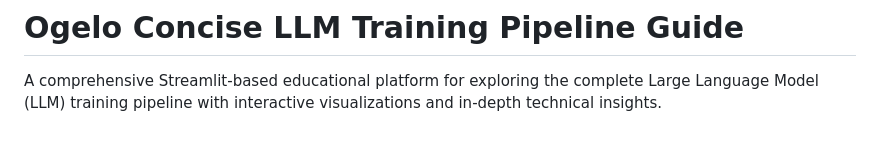
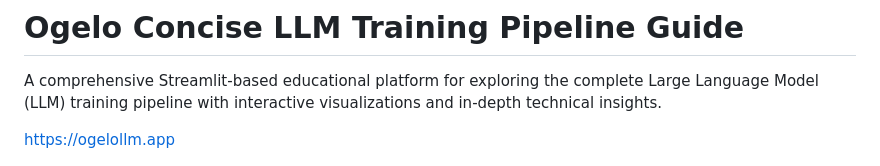
Before and after one commit to aofoegbu/llm_explainer, a Markdown page: README.md, the part around the change. Rendered like a GitHub page; blank space fills up the shorter version.

```diff
--- a/README.md
+++ b/README.md
@@ -1,6 +1,8 @@
 # Ogelo Concise LLM Training Pipeline Guide
 
 A comprehensive Streamlit-based educational platform for exploring the complete Large Language Model (LLM) training pipeline with interactive visualizations and in-depth technical insights.
+
+https://ogelollm.app
 
 ![LLM Training Guide](screenshot/llm_guide.png)
 
```
